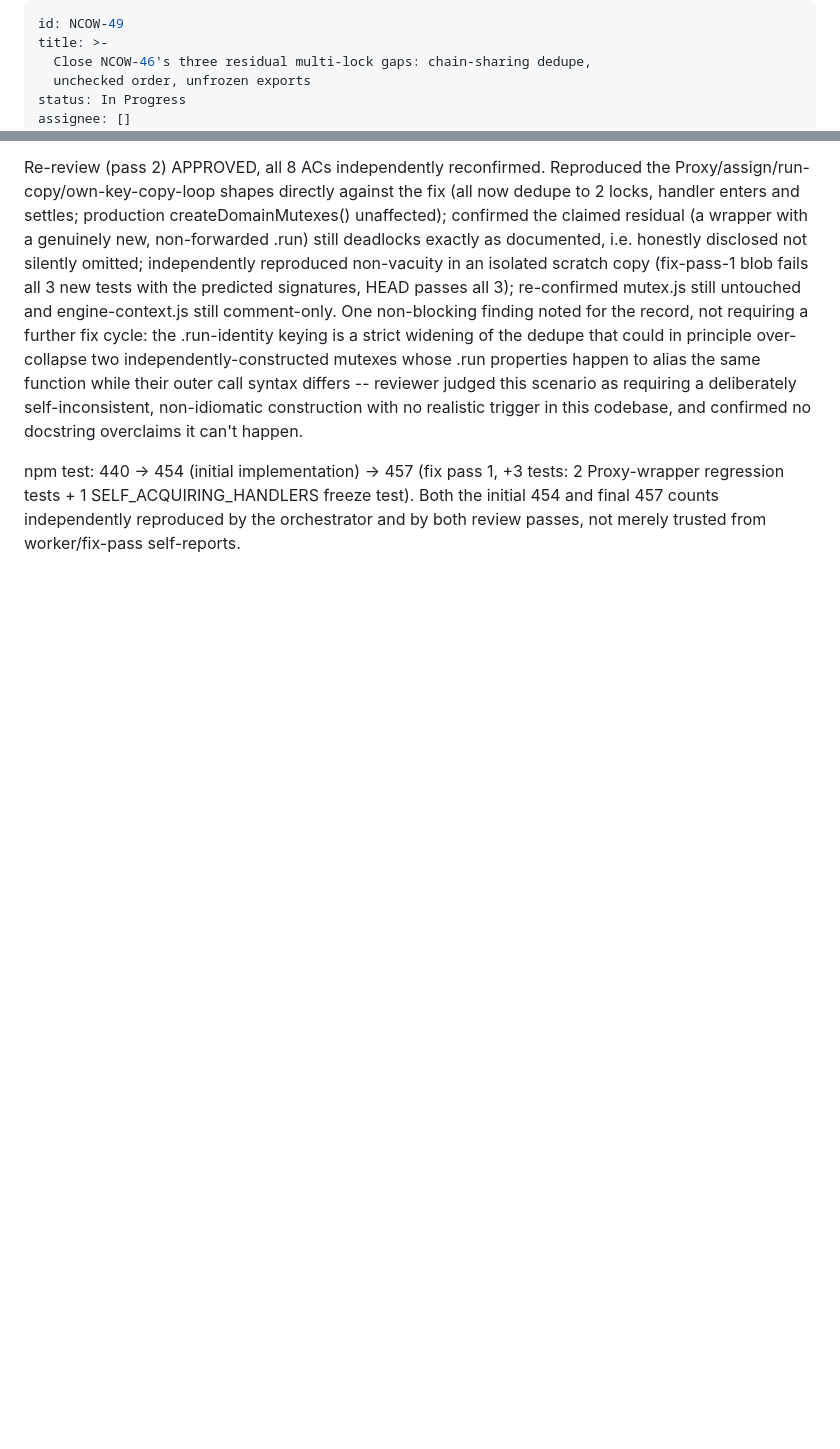
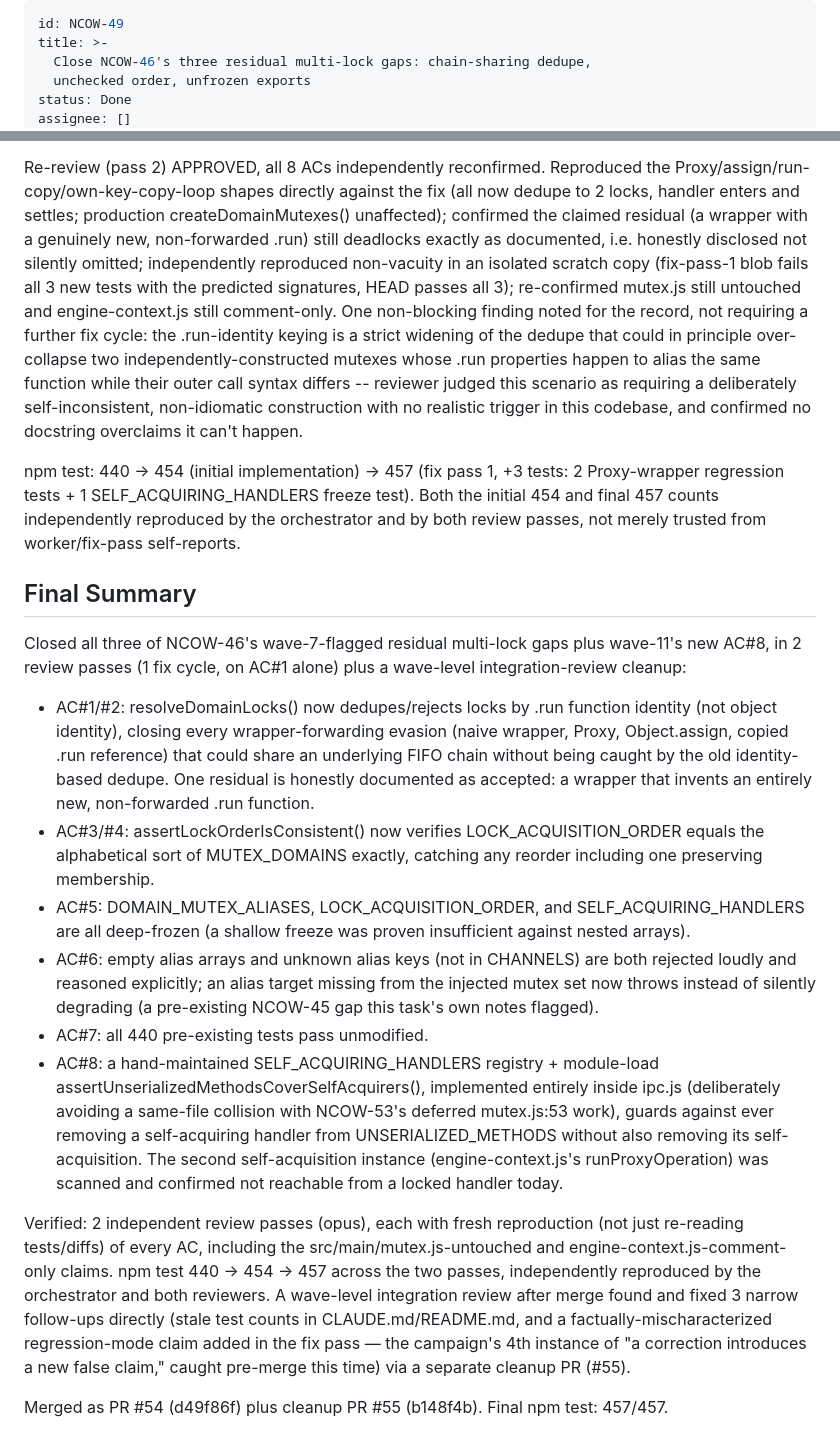
Before and after one commit to evolvconsulting/claude-conduit-app, a Markdown page: backlog/tasks/ncow-49 - Close-NCOW-46s-three-residual-multi-lock-gaps-chain-sharing-dedupe-unchecked-order-unfrozen-exports.md, 2 parts joined by grey strips. Rendered like a GitHub page; blank space fills up the shorter version.

Commit message:
chore(backlog): settle wave 12 (NCOW-49 Done)
Refs NCOW-49.
Co-Authored-By: Claude Sonnet 5 <noreply@anthropic.com>
Claude-Session: https://claude.ai/code/session_01C5LxZNZx7Ef6mjpPvKupUG

```diff
--- a/backlog/tasks/ncow-49 - Close-NCOW-46s-three-residual-multi-lock-gaps-chain-sharing-dedupe-unchecked-order-unfrozen-exports.md
+++ b/backlog/tasks/ncow-49 - Close-NCOW-46s-three-residual-multi-lock-gaps-chain-sharing-dedupe-unchecked-order-unfrozen-exports.md
@@ -3,6 +3,6 @@ id: NCOW-49
 title: >-
   Close NCOW-46's three residual multi-lock gaps: chain-sharing dedupe,
   unchecked order, unfrozen exports
-status: In Progress
+status: Done
 assignee: []
 created_date: '2026-08-05 15:28'
@@ -89,3 +89,20 @@ Re-review (pass 2) APPROVED, all 8 ACs independently reconfirmed. Reproduced the
 
 npm test: 440 -> 454 (initial implementation) -> 457 (fix pass 1, +3 tests: 2 Proxy-wrapper regression tests + 1 SELF_ACQUIRING_HANDLERS freeze test). Both the initial 454 and final 457 counts independently reproduced by the orchestrator and by both review passes, not merely trusted from worker/fix-pass self-reports.
 <!-- SECTION:NOTES:END -->
+
+## Final Summary
+
+<!-- SECTION:FINAL_SUMMARY:BEGIN -->
+Closed all three of NCOW-46's wave-7-flagged residual multi-lock gaps plus wave-11's new AC#8, in 2 review passes (1 fix cycle, on AC#1 alone) plus a wave-level integration-review cleanup:
+
+- AC#1/#2: resolveDomainLocks() now dedupes/rejects locks by .run function identity (not object identity), closing every wrapper-forwarding evasion (naive wrapper, Proxy, Object.assign, copied .run reference) that could share an underlying FIFO chain without being caught by the old identity-based dedupe. One residual is honestly documented as accepted: a wrapper that invents an entirely new, non-forwarded .run function.
+- AC#3/#4: assertLockOrderIsConsistent() now verifies LOCK_ACQUISITION_ORDER equals the alphabetical sort of MUTEX_DOMAINS exactly, catching any reorder including one preserving membership.
+- AC#5: DOMAIN_MUTEX_ALIASES, LOCK_ACQUISITION_ORDER, and SELF_ACQUIRING_HANDLERS are all deep-frozen (a shallow freeze was proven insufficient against nested arrays).
+- AC#6: empty alias arrays and unknown alias keys (not in CHANNELS) are both rejected loudly and reasoned explicitly; an alias target missing from the injected mutex set now throws instead of silently degrading (a pre-existing NCOW-45 gap this task's own notes flagged).
+- AC#7: all 440 pre-existing tests pass unmodified.
+- AC#8: a hand-maintained SELF_ACQUIRING_HANDLERS registry + module-load assertUnserializedMethodsCoverSelfAcquirers(), implemented entirely inside ipc.js (deliberately avoiding a same-file collision with NCOW-53's deferred mutex.js:53 work), guards against ever removing a self-acquiring handler from UNSERIALIZED_METHODS without also removing its self-acquisition. The second self-acquisition instance (engine-context.js's runProxyOperation) was scanned and confirmed not reachable from a locked handler today.
+
+Verified: 2 independent review passes (opus), each with fresh reproduction (not just re-reading tests/diffs) of every AC, including the src/main/mutex.js-untouched and engine-context.js-comment-only claims. npm test 440 -> 454 -> 457 across the two passes, independently reproduced by the orchestrator and both reviewers. A wave-level integration review after merge found and fixed 3 narrow follow-ups directly (stale test counts in CLAUDE.md/README.md, and a factually-mischaracterized regression-mode claim added in the fix pass — the campaign's 4th instance of "a correction introduces a new false claim," caught pre-merge this time) via a separate cleanup PR (#55).
+
+Merged as PR #54 (d49f86f) plus cleanup PR #55 (b148f4b). Final npm test: 457/457.
+<!-- SECTION:FINAL_SUMMARY:END -->
```
Also changed, not shown: other parts of backlog/tasks/ncow-49 - Close-NCOW-46s-three-residual-multi-lock-gaps-chain-sharing-dedupe-unchecked-order-unfrozen-exports.md (+9 -9 lines).
